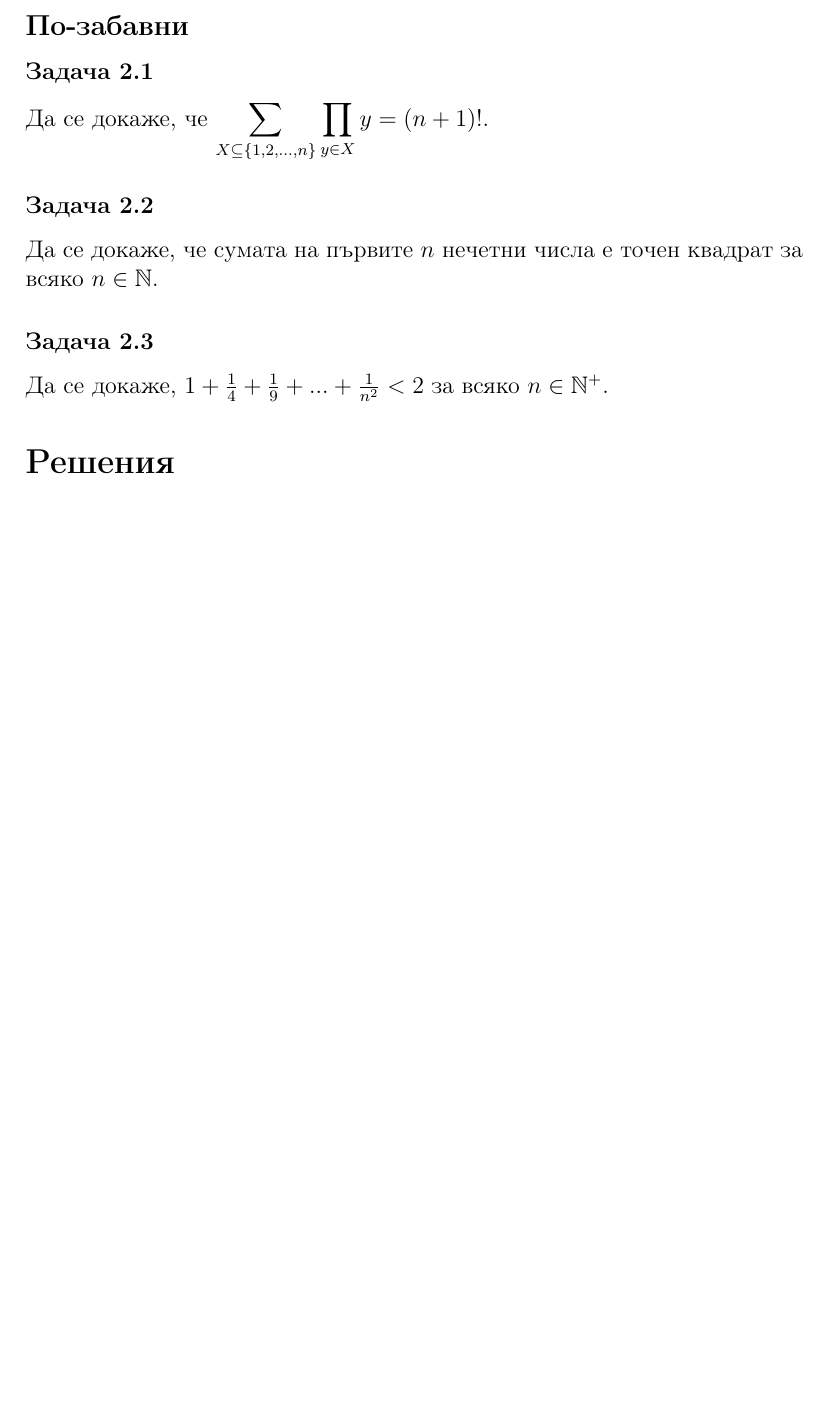
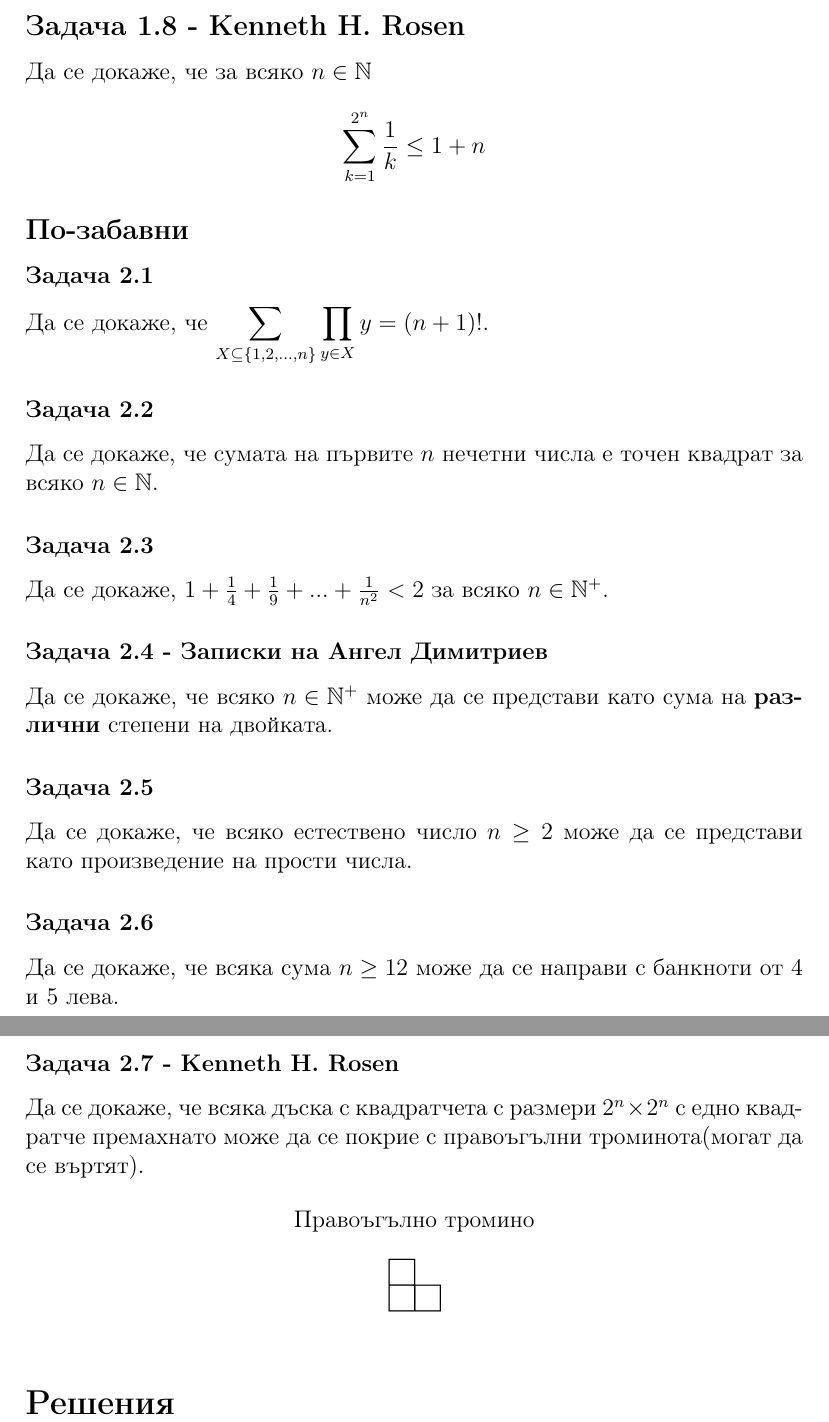
Before and after one commit to StoyanMalinin/SeminarNotes, a LaTeX document (Дискретни структури/2. Въведение в теорията на множествата/индукция.tex): part of page 2 of 2 before the commit and two parts of pages 2 and 3 of 3 after it, the two joined at a grey line, cut at the place of the change, the shorter picture padded with empty space. Compiled offline with pdfLaTeX.

Commit message:
added some induction problems

```diff
--- a/Дискретни структури/2. Въведение в теорията на множествата/индукция.tex
+++ b/Дискретни структури/2. Въведение в теорията на множествата/индукция.tex
@@ -8,6 +8,7 @@
 \usepackage{hyperref}
 \usepackage{caption}
 \usepackage{tabularx}
+\usepackage{graphicx}
 
 \begin{document}
 
@@ -28,6 +29,11 @@
 Да се докаже, че за всяко цяло число $n \geq 2$ е в сила, че $\displaystyle\prod_{k=1}^n \biggl(1 - \frac{1}{\sqrt{k}}\biggr) < \frac{2}{n^2}$
 \subsection*{Задача 1.7 - Задачи за самоподготовка по Дискретни структури - 2021/2022 - Добромир Кралчев}
 Да се докаже, че $\frac{1}{n+1} + \frac{1}{n+2} + \frac{1}{n+3} + ... + \frac{1}{3n + 1} > 1$ за всяко $n \geq 1$
+\subsection*{Задача 1.8 - Kenneth H. Rosen}
+Да се докаже, че за всяко $n \in \mathbb{N}$
+\begin{equation*}
+    \displaystyle\sum_{k=1}^{2^n} \frac{1}{k} \leq 1 + n
+\end{equation*}
 
 \subsection*{По-забавни}
 \subsubsection*{Задача 2.1}
@@ -36,6 +42,20 @@
 Да се докаже, че сумата на първите $n$ нечетни числа е точен квадрат за всяко $n \in \mathbb{N}$.
 \subsubsection*{Задача 2.3}
 Да се докаже, $1 + \frac{1}{4} + \frac{1}{9} + ... + \frac{1}{n^2} < 2$ за всяко $n \in \mathbb{N}^+$.
+\subsubsection*{Задача 2.4 - Записки на Ангел Димитриев}
+Да се докаже, че всяко $n \in \mathbb{N}^+$ може да се представи като сума на \textbf{различни} степени на двойката.
+\subsubsection*{Задача 2.5}
+Да се докаже, че всяко естествено число $n \geq 2$ може да се представи като произведение на прости числа.
+\subsubsection*{Задача 2.6}
+Да се докаже, че всяка сума $n \geq 12$ може да се направи с банкноти от 4 и 5 лева.
+\subsubsection*{Задача 2.7 - Kenneth H. Rosen}
+Да се докаже, че всяка дъска с квадратчета с размери $2^n \times 2^n$ с едно квадратче премахнато може да се покрие с правоъгълни троминота(могат да се въртят).
+\begin{figure}[!ht]
+    \caption*{Правоъгълно тромино}
+    \centering
+    \includegraphics[height=1cm]{right-trominoe}
+\end{figure}
+
 
 
 \section*{Решения}
```
Also changed, not shown: Дискретни структури/1. Въведение в логиката/съждителна-логика.pdf, Дискретни структури/2. Въведение в теорията на множествата/right-trominoe.png (added), Дискретни структури/2. Въведение в теорията на множествата/индукция.pdf, Дискретни структури/2. Въведение в теорията на множествата/множества.pdf.
